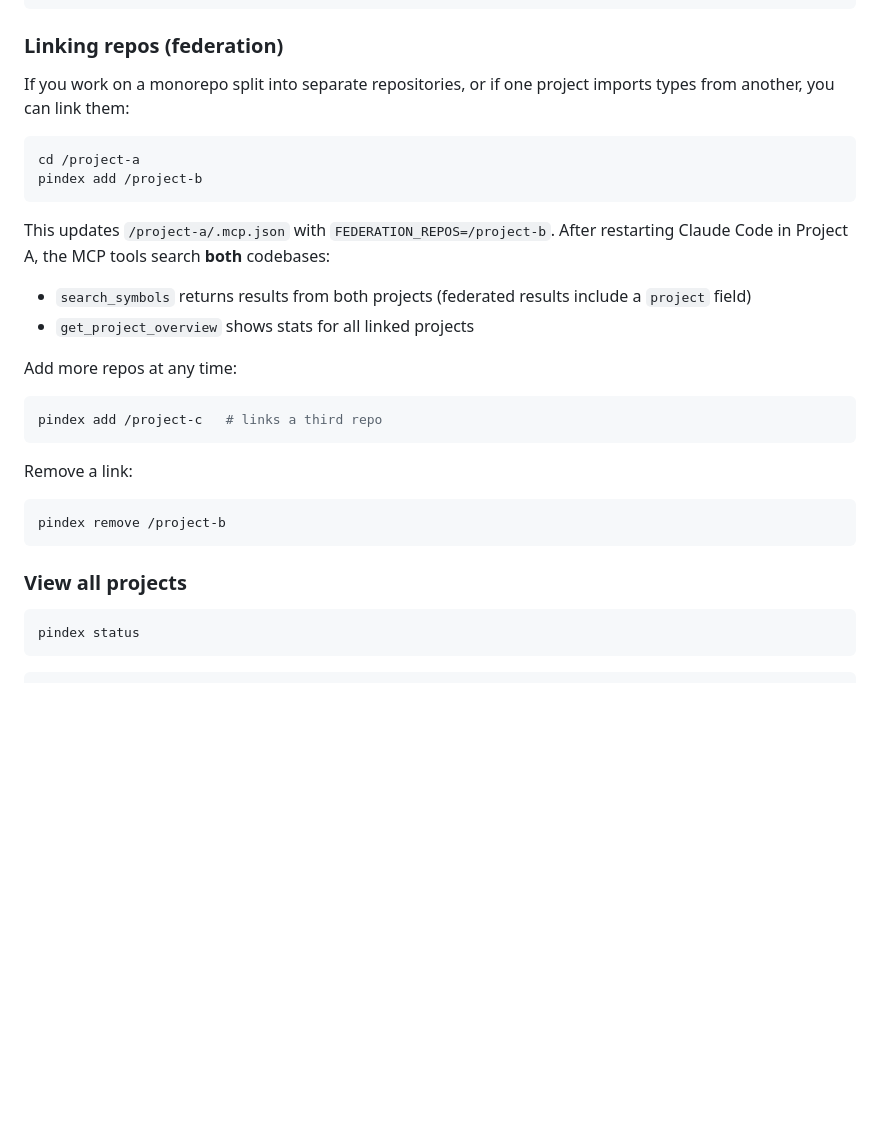
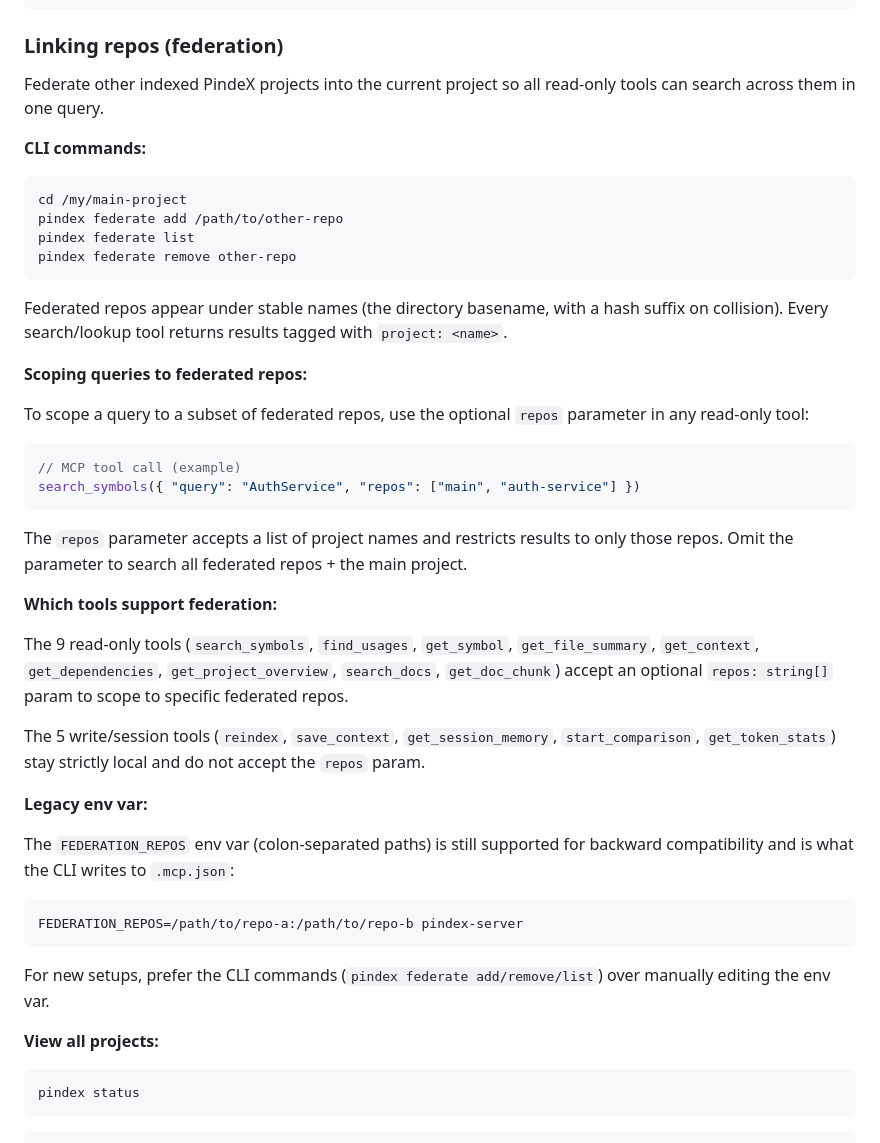
Before and after one commit to phash/PindeX, a Markdown page: README.md, the part around the change. Rendered like a GitHub page; blank space fills up the shorter version.

Commit message:
docs: document the federation CLI and repos scoping param
Co-Authored-By: Claude Opus 4.7 (1M context) <noreply@anthropic.com>

````diff
--- a/README.md
+++ b/README.md
@@ -221,31 +221,47 @@ cd /project-b && pindex   # registers project-b, different port + different DB
 
 ### Linking repos (federation)
 
-If you work on a monorepo split into separate repositories, or if one project imports types from another, you can link them:
+Federate other indexed PindeX projects into the current project so all read-only tools can search across them in one query.
+
+**CLI commands:**
 
 ```bash
-cd /project-a
-pindex add /project-b
+cd /my/main-project
+pindex federate add /path/to/other-repo
+pindex federate list
+pindex federate remove other-repo
 ```
 
-This updates `/project-a/.mcp.json` with `FEDERATION_REPOS=/project-b`. After restarting Claude Code in Project A, the MCP tools search **both** codebases:
+Federated repos appear under stable names (the directory basename, with a hash suffix on collision). Every search/lookup tool returns results tagged with `project: <name>`.
 
-- `search_symbols` returns results from both projects (federated results include a `project` field)
-- `get_project_overview` shows stats for all linked projects
+**Scoping queries to federated repos:**
 
-Add more repos at any time:
+To scope a query to a subset of federated repos, use the optional `repos` parameter in any read-only tool:
+
+```jsonc
+// MCP tool call (example)
+search_symbols({ "query": "AuthService", "repos": ["main", "auth-service"] })
+```
+
+The `repos` parameter accepts a list of project names and restricts results to only those repos. Omit the parameter to search all federated repos + the main project.
+
+**Which tools support federation:**
+
+The 9 read-only tools (`search_symbols`, `find_usages`, `get_symbol`, `get_file_summary`, `get_context`, `get_dependencies`, `get_project_overview`, `search_docs`, `get_doc_chunk`) accept an optional `repos: string[]` param to scope to specific federated repos.
+
+The 5 write/session tools (`reindex`, `save_context`, `get_session_memory`, `start_comparison`, `get_token_stats`) stay strictly local and do not accept the `repos` param.
+
+**Legacy env var:**
+
+The `FEDERATION_REPOS` env var (colon-separated paths) is still supported for backward compatibility and is what the CLI writes to `.mcp.json`:
 
 ```bash
-pindex add /project-c   # links a third repo
+FEDERATION_REPOS=/path/to/repo-a:/path/to/repo-b pindex-server
 ```
 
-Remove a link:
+For new setups, prefer the CLI commands (`pindex federate add/remove/list`) over manually editing the env var.
 
-```bash
-pindex remove /project-b
-```
-
-### View all projects
+**View all projects:**
 
 ```bash
 pindex status
````
Also changed, not shown: CLAUDE.md (+4 -0 lines).
